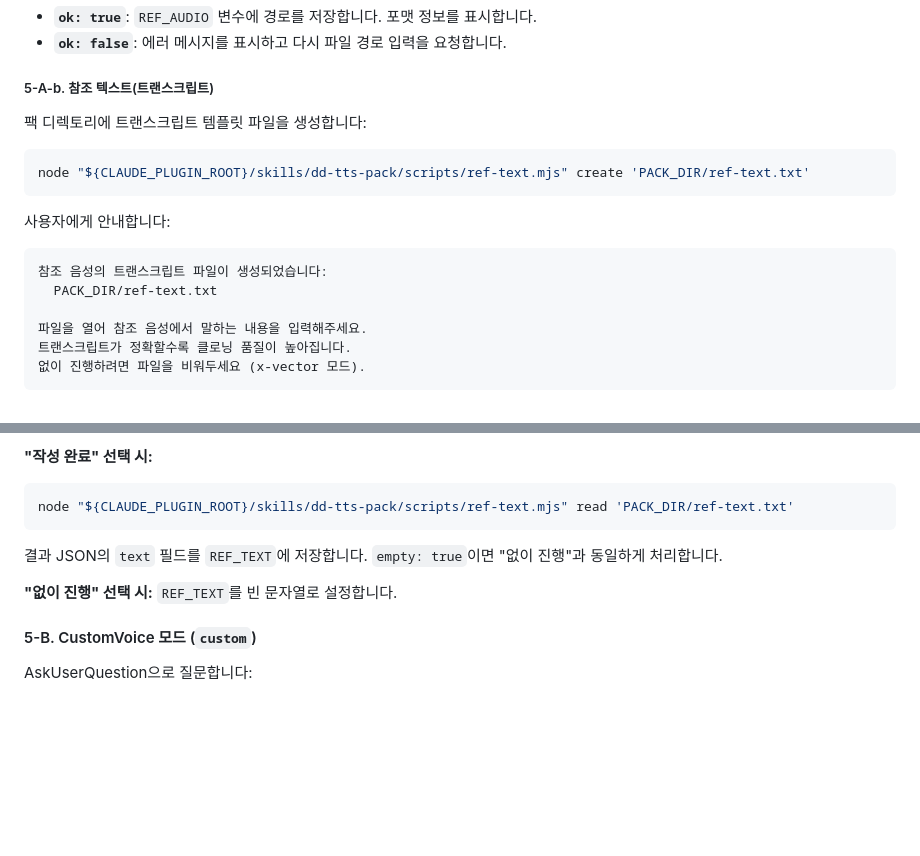
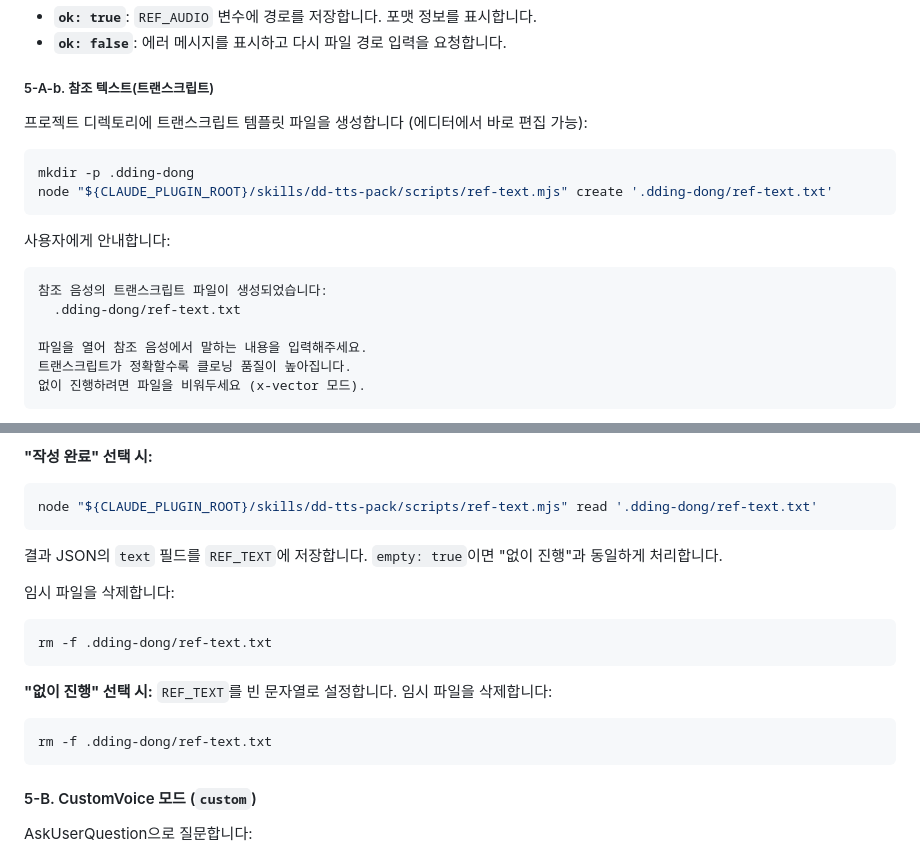
Before and after one commit to CaesiumY/dding-dong, a Markdown page: skills/dd-tts-pack/SKILL.md, 2 parts joined by grey strips. Drawn GitHub-style; blank space fills up the shorter version.

Commit message:
fix: move ref-text.txt to .dding-dong/ for editor accessibility
ref-text.txt was created in ~/.config/dding-dong/packs/PACK_NAME/
which is invisible in editors like VS Code. Now created at
.dding-dong/ref-text.txt in the project directory for easy editing,
and automatically cleaned up after reading.

````diff
--- a/skills/dd-tts-pack/SKILL.md
+++ b/skills/dd-tts-pack/SKILL.md
@@ -326,16 +326,17 @@ node "${CLAUDE_PLUGIN_ROOT}/skills/dd-tts-pack/scripts/validate-ref-audio.mjs" '
 
 ##### 5-A-b. 참조 텍스트(트랜스크립트)
 
-팩 디렉토리에 트랜스크립트 템플릿 파일을 생성합니다:
+프로젝트 디렉토리에 트랜스크립트 템플릿 파일을 생성합니다 (에디터에서 바로 편집 가능):
 
 ```bash
-node "${CLAUDE_PLUGIN_ROOT}/skills/dd-tts-pack/scripts/ref-text.mjs" create 'PACK_DIR/ref-text.txt'
+mkdir -p .dding-dong
+node "${CLAUDE_PLUGIN_ROOT}/skills/dd-tts-pack/scripts/ref-text.mjs" create '.dding-dong/ref-text.txt'
 ```
 
 사용자에게 안내합니다:
 ```
 참조 음성의 트랜스크립트 파일이 생성되었습니다:
-  PACK_DIR/ref-text.txt
+  .dding-dong/ref-text.txt
 
 파일을 열어 참조 음성에서 말하는 내용을 입력해주세요.
 트랜스크립트가 정확할수록 클로닝 품질이 높아집니다.
@@ -353,13 +354,21 @@ AskUserQuestion으로 질문합니다:
 **"작성 완료" 선택 시:**
 
 ```bash
-node "${CLAUDE_PLUGIN_ROOT}/skills/dd-tts-pack/scripts/ref-text.mjs" read 'PACK_DIR/ref-text.txt'
+node "${CLAUDE_PLUGIN_ROOT}/skills/dd-tts-pack/scripts/ref-text.mjs" read '.dding-dong/ref-text.txt'
 ```
 
 결과 JSON의 `text` 필드를 `REF_TEXT`에 저장합니다.
 `empty: true`이면 "없이 진행"과 동일하게 처리합니다.
 
-**"없이 진행" 선택 시:** `REF_TEXT`를 빈 문자열로 설정합니다.
+임시 파일을 삭제합니다:
+```bash
+rm -f .dding-dong/ref-text.txt
+```
+
+**"없이 진행" 선택 시:** `REF_TEXT`를 빈 문자열로 설정합니다. 임시 파일을 삭제합니다:
+```bash
+rm -f .dding-dong/ref-text.txt
+```
 
 #### 5-B. CustomVoice 모드 (`custom`)
 
````
